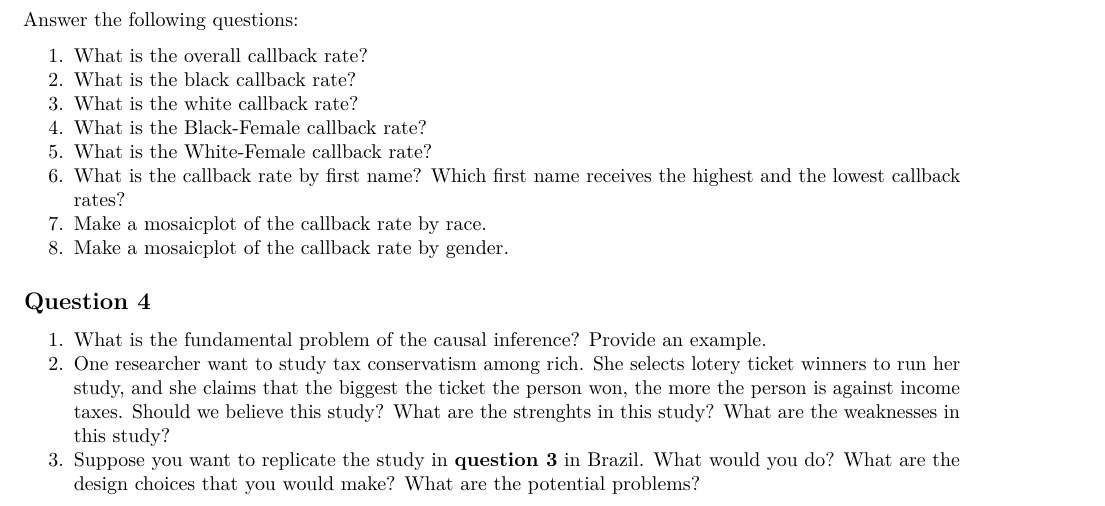
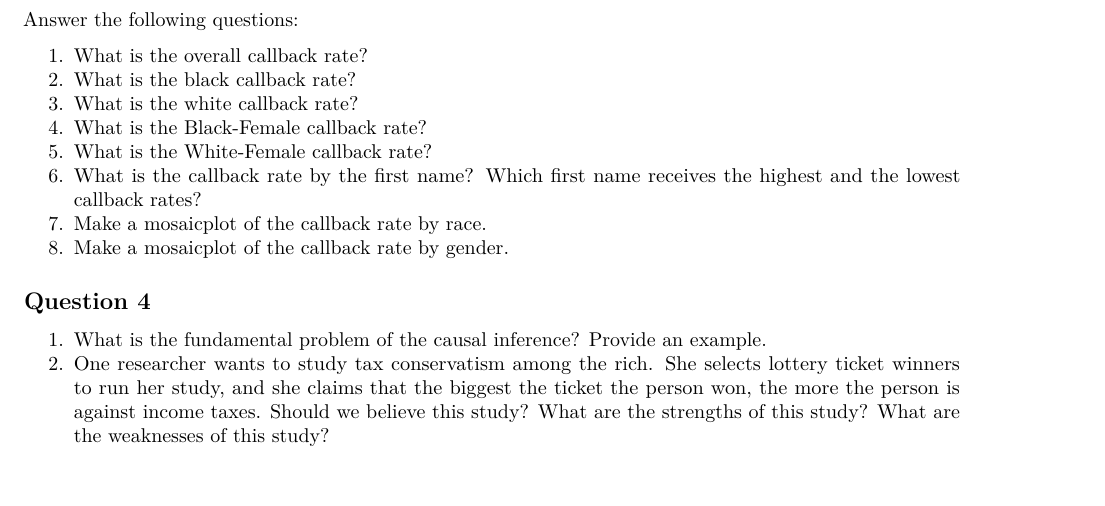
Before and after one commit to davi-moreira/intro-prob-stat-FGV, an R Markdown document (assignments/midterm.Rmd): part of page 2 of 2, cut so that both start at the same text. The pictures show the output file assignments/midterm.pdf that the author committed with the source.

Commit message:
midterm 2

```diff
--- a/assignments/midterm.Rmd
+++ b/assignments/midterm.Rmd
@@ -72,12 +72,11 @@ Answer the following questions:
 3. What is the white callback rate?
 4. What is the Black-Female callback rate?
 5. What is the White-Female callback rate?
-6. What is the callback rate by first name? Which first name receives the highest and the lowest callback rates?
+6. What is the callback rate by the first name? Which first name receives the highest and the lowest callback rates?
 7. Make a mosaicplot of the callback rate by race.
 8. Make a mosaicplot of the callback rate by gender.
 
 ## Question 4
 
 1. What is the fundamental problem of the causal inference? Provide an example.
-2. One researcher want to study tax conservatism among rich. She selects lotery ticket winners to run her study, and she claims that the biggest the ticket the person won, the more the person is against income taxes. Should we believe this study? What are the strenghts in this study? What are the weaknesses in this study?
-3. Suppose you want to replicate the study in **question 3** in Brazil. What would you do? What are the design choices that you would make? What are the potential problems?
+2. One researcher wants to study tax conservatism among the rich. She selects lottery ticket winners to run her study, and she claims that the biggest the ticket the person won, the more the person is against income taxes. Should we believe this study? What are the strengths of this study? What are the weaknesses of this study?
```
Also changed, not shown: assignments/midterm.pdf.
